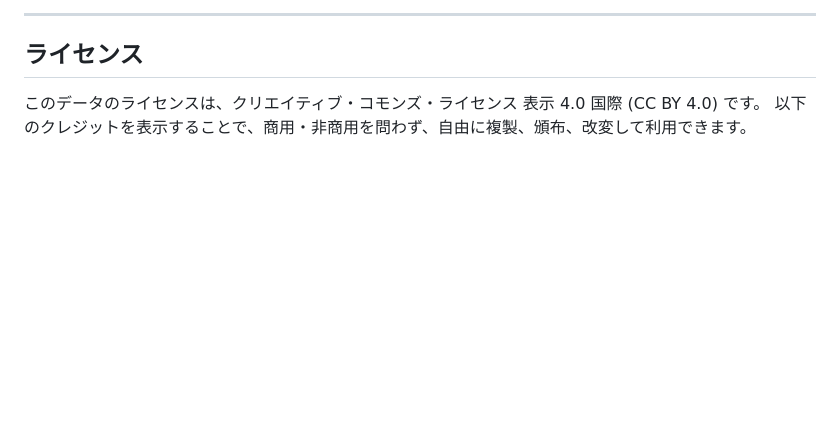
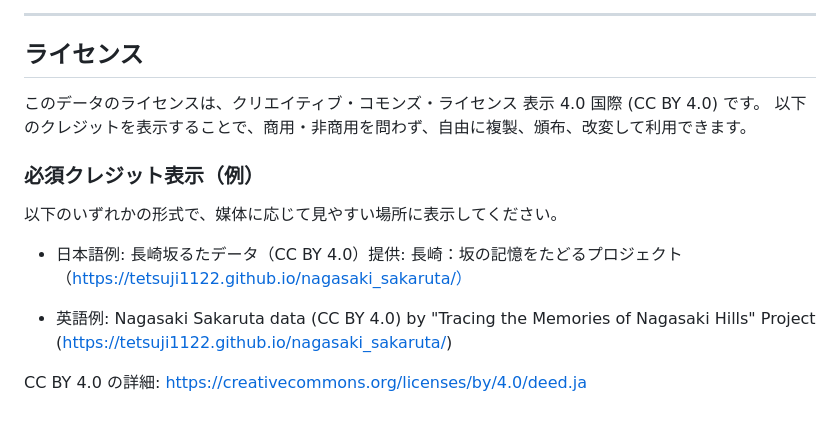
Before and after one commit to tetsuji1122/nagasaki_sakaruta, a Markdown page: api/README.md, the part around the change. Drawn GitHub-style; blank space fills up the shorter version.

Commit message:
ライセンス表記のクレジット名を更新（長崎：坂の記憶をたどるプロジェクト）

```diff
--- a/api/README.md
+++ b/api/README.md
@@ -243,3 +243,15 @@ async function addMarkersToMap(map) {
 ## ライセンス
 
 このデータのライセンスは、クリエイティブ・コモンズ・ライセンス 表示 4.0 国際 (CC BY 4.0) です。 以下のクレジットを表示することで、商用・非商用を問わず、自由に複製、頒布、改変して利用できます。
+
+### 必須クレジット表示（例）
+
+以下のいずれかの形式で、媒体に応じて見やすい場所に表示してください。
+
+- 日本語例:
+  長崎坂るたデータ（CC BY 4.0）提供: 長崎：坂の記憶をたどるプロジェクト（https://tetsuji1122.github.io/nagasaki_sakaruta/）
+
+- 英語例:
+  Nagasaki Sakaruta data (CC BY 4.0) by "Tracing the Memories of Nagasaki Hills" Project (https://tetsuji1122.github.io/nagasaki_sakaruta/)
+
+CC BY 4.0 の詳細: https://creativecommons.org/licenses/by/4.0/deed.ja
```
